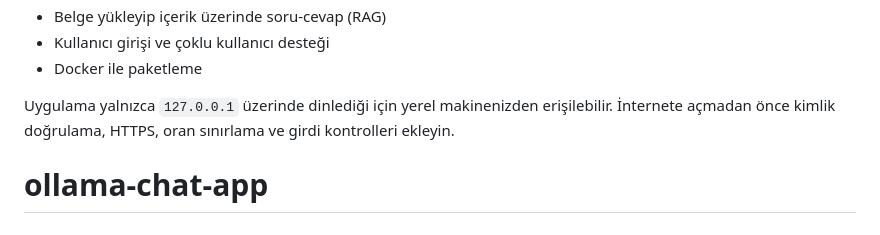
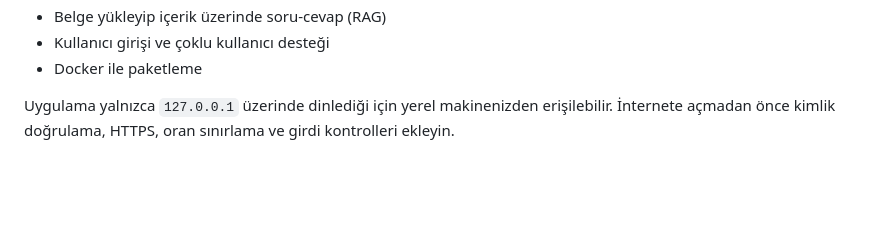
Before and after one commit to iremsupalaa/DocuMind, a Markdown page: README.md, the part around the change. GitHub-like rendering; blank space fills up the shorter version.

Commit message:
Remove section header for 'ollama-chat-app'
Removed the section header for 'ollama-chat-app' from the README.

```diff
--- a/README.md
+++ b/README.md
@@ -152,4 +152,3 @@ Sonra `http://127.0.0.1:8081` adresini açın.
 - Docker ile paketleme
 
 Uygulama yalnızca `127.0.0.1` üzerinde dinlediği için yerel makinenizden erişilebilir. İnternete açmadan önce kimlik doğrulama, HTTPS, oran sınırlama ve girdi kontrolleri ekleyin.
-# ollama-chat-app
```
